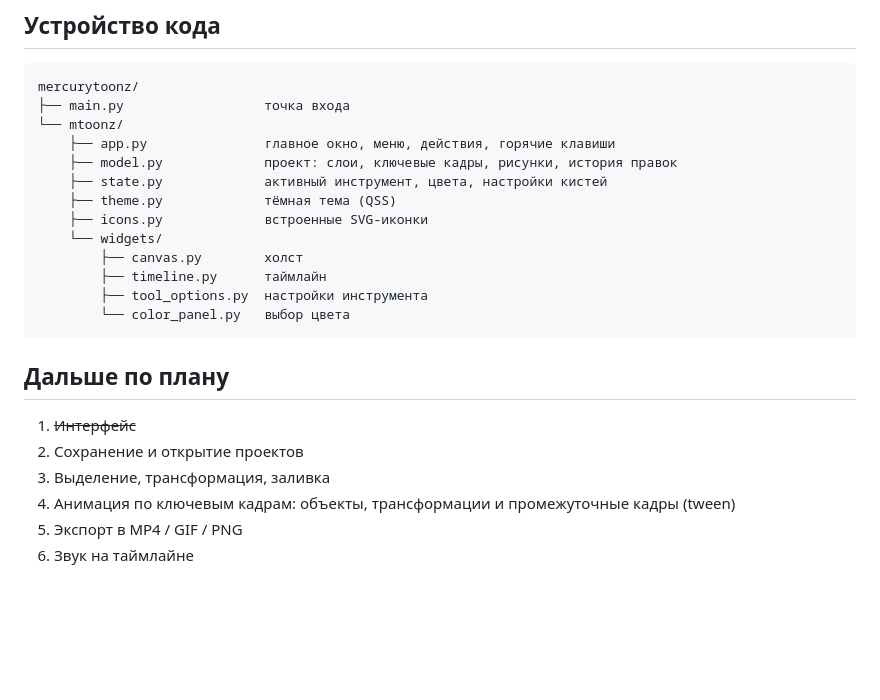
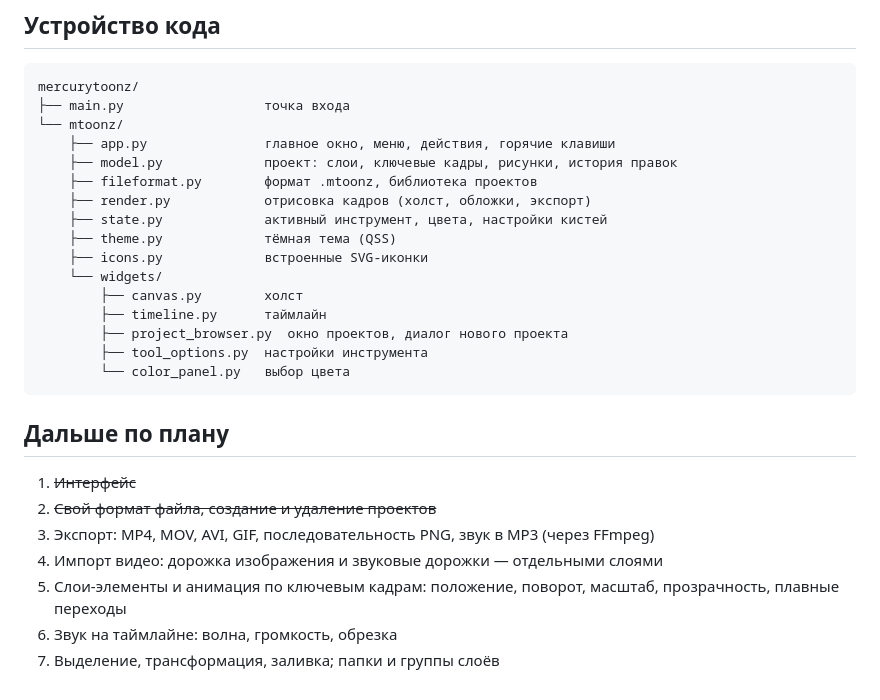
Before and after one commit to mercurydani/mercury, a Markdown page: mercurytoonz/README.md, the part around one of its changes. Rendered like a GitHub page; blank space fills up the shorter version.

````diff
--- a/mercurytoonz/README.md
+++ b/mercurytoonz/README.md
@@ -34,12 +56,15 @@ mercurytoonz/
 └── mtoonz/
     ├── app.py               главное окно, меню, действия, горячие клавиши
     ├── model.py             проект: слои, ключевые кадры, рисунки, история правок
+    ├── fileformat.py        формат .mtoonz, библиотека проектов
+    ├── render.py            отрисовка кадров (холст, обложки, экспорт)
     ├── state.py             активный инструмент, цвета, настройки кистей
     ├── theme.py             тёмная тема (QSS)
     ├── icons.py             встроенные SVG-иконки
     └── widgets/
         ├── canvas.py        холст
         ├── timeline.py      таймлайн
+        ├── project_browser.py  окно проектов, диалог нового проекта
         ├── tool_options.py  настройки инструмента
         └── color_panel.py   выбор цвета
 ```
@@ -47,8 +72,9 @@ mercurytoonz/
 ## Дальше по плану
 
 1. ~~Интерфейс~~
-2. Сохранение и открытие проектов
-3. Выделение, трансформация, заливка
-4. Анимация по ключевым кадрам: объекты, трансформации и промежуточные кадры (tween)
-5. Экспорт в MP4 / GIF / PNG
-6. Звук на таймлайне
+2. ~~Свой формат файла, создание и удаление проектов~~
+3. Экспорт: MP4, MOV, AVI, GIF, последовательность PNG, звук в MP3 (через FFmpeg)
+4. Импорт видео: дорожка изображения и звуковые дорожки — отдельными слоями
+5. Слои-элементы и анимация по ключевым кадрам: положение, поворот, масштаб, прозрачность, плавные переходы
+6. Звук на таймлайне: волна, громкость, обрезка
+7. Выделение, трансформация, заливка; папки и группы слоёв
````
Also changed, not shown: other parts of mercurytoonz/README.md (+23 -1 lines), mercurytoonz/docs/projects.png (added), 9 other files.
